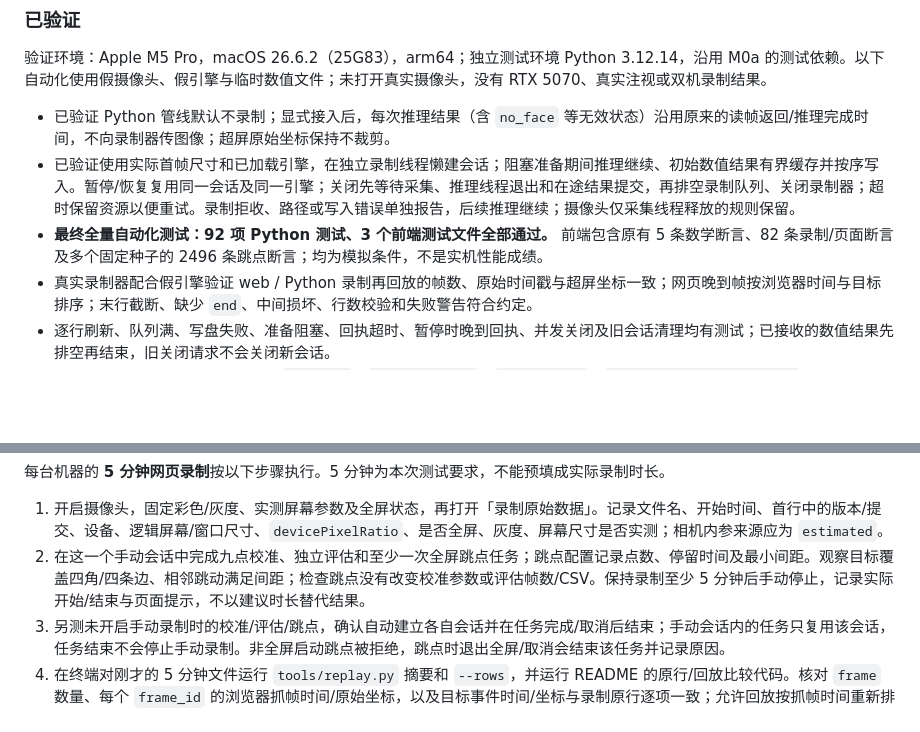
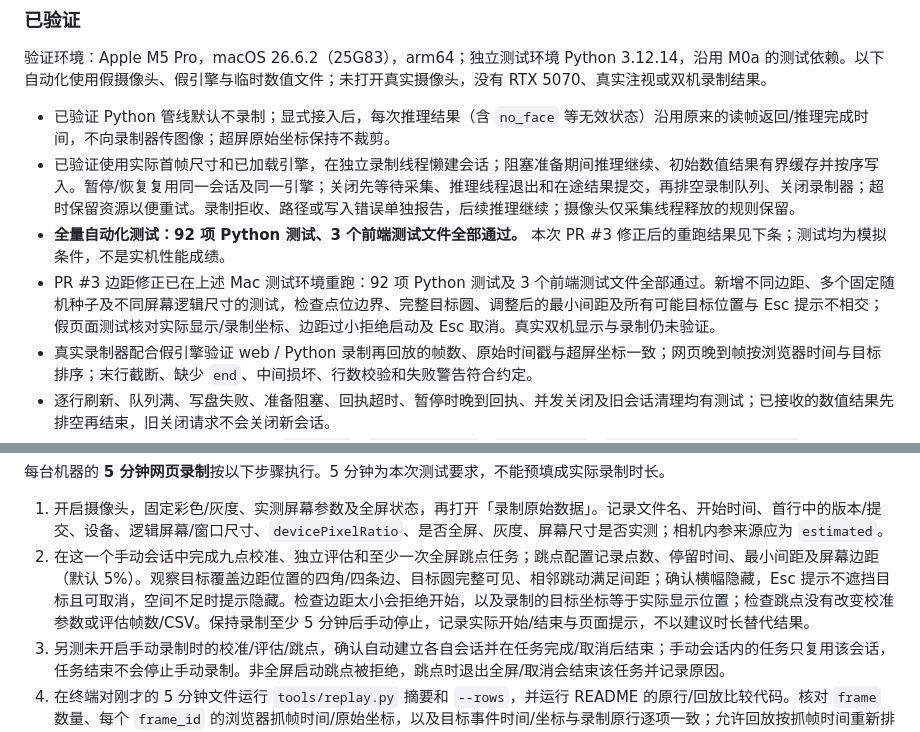
Before and after one commit to shenzeyu070918-eng/monocular-gaze-mvp, a Markdown page: 验证记录.md, 2 parts joined by grey strips. Rendered like a GitHub page; blank space fills up the shorter version.

```diff
--- a/验证记录.md
+++ b/验证记录.md
@@ -8,7 +8,8 @@
 
 - 已验证 Python 管线默认不录制；显式接入后，每次推理结果（含 `no_face` 等无效状态）沿用原来的读帧返回/推理完成时间，不向录制器传图像；超屏原始坐标保持不裁剪。
 - 已验证使用实际首帧尺寸和已加载引擎，在独立录制线程懒建会话；阻塞准备期间推理继续、初始数值结果有界缓存并按序写入。暂停/恢复复用同一会话及同一引擎；关闭先等待采集、推理线程退出和在途结果提交，再排空录制队列、关闭录制器；超时保留资源以便重试。录制拒收、路径或写入错误单独报告，后续推理继续；摄像头仅采集线程释放的规则保留。
-- **最终全量自动化测试：92 项 Python 测试、3 个前端测试文件全部通过。** 前端包含原有 5 条数学断言、82 条录制/页面断言及多个固定种子的 2496 条跳点断言；均为模拟条件，不是实机性能成绩。
+- **全量自动化测试：92 项 Python 测试、3 个前端测试文件全部通过。** 本次 PR #3 修正后的重跑结果见下条；测试均为模拟条件，不是实机性能成绩。
+- PR #3 边距修正已在上述 Mac 测试环境重跑：92 项 Python 测试及 3 个前端测试文件全部通过。新增不同边距、多个固定随机种子及不同屏幕逻辑尺寸的测试，检查点位边界、完整目标圆、调整后的最小间距及所有可能目标位置与 Esc 提示不相交；假页面测试核对实际显示/录制坐标、边距过小拒绝启动及 Esc 取消。真实双机显示与录制仍未验证。
 - 真实录制器配合假引擎验证 web / Python 录制再回放的帧数、原始时间戳与超屏坐标一致；网页晚到帧按浏览器时间与目标排序；末行截断、缺少 `end`、中间损坏、行数校验和失败警告符合约定。
 - 逐行刷新、队列满、写盘失败、准备阻塞、回执超时、暂停时晚到回执、并发关闭及旧会话清理均有测试；已接收的数值结果先排空再结束，旧关闭请求不会关闭新会话。
 - 注入引擎的同步 HTTP 合约保持；`record()`、`showResults()`、`exportCsv()`、`fullScreenPointToStage()` 与 main 逐函数文本一致，`static/math.js` 无改动。校准取样/拟合公式保持原样；假页面测试确认跳点不进入校准或评估。
@@ -33,7 +34,7 @@
 每台机器的 **5 分钟网页录制**按以下步骤执行。5 分钟为本次测试要求，不能预填成实际录制时长。
 
 1. 开启摄像头，固定彩色/灰度、实测屏幕参数及全屏状态，再打开「录制原始数据」。记录文件名、开始时间、首行中的版本/提交、设备、逻辑屏幕/窗口尺寸、`devicePixelRatio`、是否全屏、灰度、屏幕尺寸是否实测；相机内参来源应为 `estimated`。
-2. 在这一个手动会话中完成九点校准、独立评估和至少一次全屏跳点任务；跳点配置记录点数、停留时间及最小间距。观察目标覆盖四角/四条边、相邻跳动满足间距；检查跳点没有改变校准参数或评估帧数/CSV。保持录制至少 5 分钟后手动停止，记录实际开始/结束与页面提示，不以建议时长替代结果。
+2. 在这一个手动会话中完成九点校准、独立评估和至少一次全屏跳点任务；跳点配置记录点数、停留时间、最小间距及屏幕边距（默认 5%）。观察目标覆盖边距位置的四角/四条边、目标圆完整可见、相邻跳动满足间距；确认横幅隐藏，Esc 提示不遮挡目标且可取消，空间不足时提示隐藏。检查边距太小会拒绝开始，以及录制的目标坐标等于实际显示位置；检查跳点没有改变校准参数或评估帧数/CSV。保持录制至少 5 分钟后手动停止，记录实际开始/结束与页面提示，不以建议时长替代结果。
 3. 另测未开启手动录制时的校准/评估/跳点，确认自动建立各自会话并在任务完成/取消后结束；手动会话内的任务只复用该会话，任务结束不会停止手动录制。非全屏启动跳点被拒绝，跳点时退出全屏/取消会结束该任务并记录原因。
 4. 在终端对刚才的 5 分钟文件运行 `tools/replay.py` 摘要和 `--rows`，并运行 README 的原行/回放比较代码。核对 `frame` 数量、每个 `frame_id` 的浏览器抓帧时间/原始坐标，以及目标事件时间/坐标与录制原行逐项一致；允许回放按抓帧时间重新排序，不要求它等于文件到达顺序。核对目标出现/切换/结束、校准事件和任务类型。
 5. 检查同页 `page_clock_id` 一致，`browser_capture_ms` 来自 `drawImage` 后，另有请求/响应时间及服务器接收/推理完成时间；有可用视频回调时检查来源 `requestVideoFrameCallback_latest`。它仅是最近回调元数据，不证明与当前抓帧一一对应。网页目标与帧只按浏览器时间对齐，不跨服务器时钟相减。
```
Also changed, not shown: CHANGELOG.md (+1 -0 lines), README.md (+7 -1 lines).
